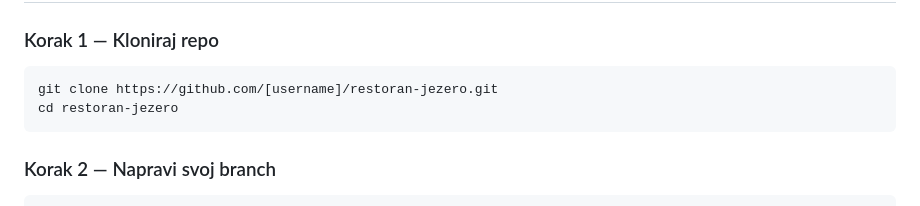
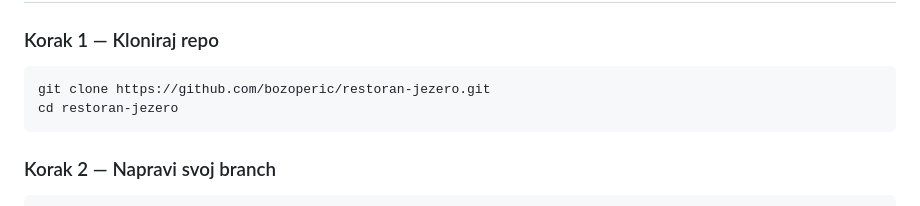
Before and after one commit to bozoperic/restoran-jezero, a Markdown page: README.md, the part around the change. GitHub-like rendering.

Commit message:
Update repository URL in README

````diff
--- a/README.md
+++ b/README.md
@@ -40,7 +40,7 @@ Bootstrap `data-bs-*` atribute i Bootstrap JS koji je već linkан u `index.htm
 ### Korak 1 — Kloniraj repo
 
 ```bash
-git clone https://github.com/[username]/restoran-jezero.git
+git clone https://github.com/bozoperic/restoran-jezero.git
 cd restoran-jezero
 ```
 
````
